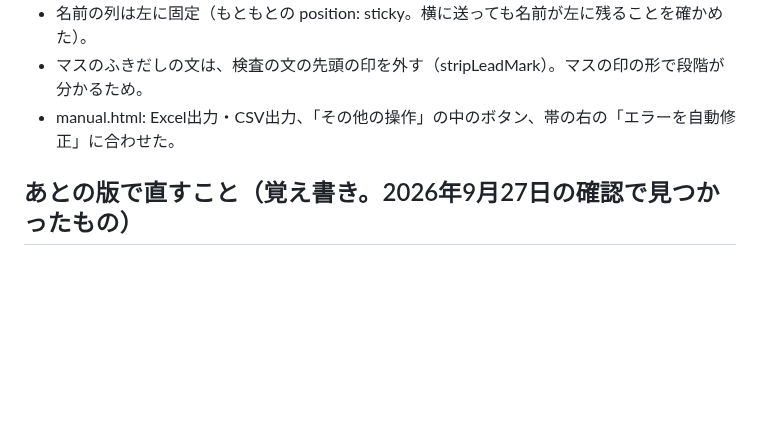
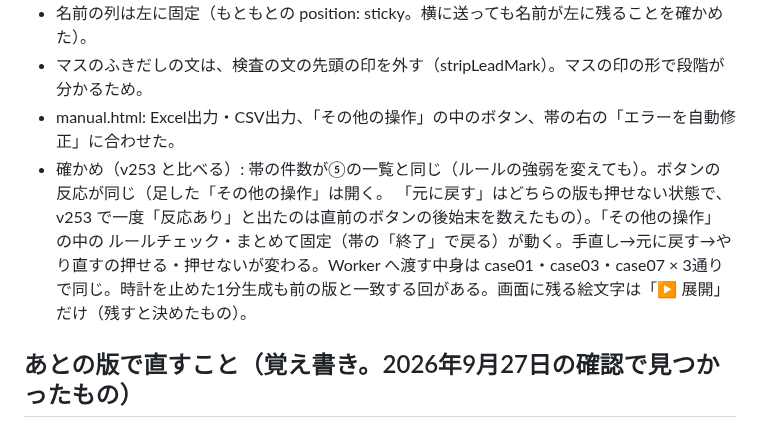
Before and after one commit to mumu140sr/-, a Markdown page: CLAUDE.md, the part around the change. GitHub-like rendering; blank space fills up the shorter version.

```diff
--- a/CLAUDE.md
+++ b/CLAUDE.md
@@ -735,6 +735,10 @@ const isMust = (t) => getRuleLevel(t) === 'must' || MUST_TYPES_OPT.has(t);
 - 名前の列は左に固定（もともとの position: sticky。横に送っても名前が左に残ることを確かめた）。
 - マスのふきだしの文は、検査の文の先頭の印を外す（stripLeadMark）。マスの印の形で段階が分かるため。
 - manual.html: Excel出力・CSV出力、「その他の操作」の中のボタン、帯の右の「エラーを自動修正」に合わせた。
+- 確かめ（v253 と比べる）: 帯の件数が⑤の一覧と同じ（ルールの強弱を変えても）。ボタンの反応が同じ（足した「その他の操作」は開く。
+  「元に戻す」はどちらの版も押せない状態で、v253 で一度「反応あり」と出たのは直前のボタンの後始末を数えたもの）。「その他の操作」の中の
+  ルールチェック・まとめて固定（帯の「終了」で戻る）が動く。手直し→元に戻す→やり直すの押せる・押せないが変わる。Worker へ渡す中身は
+  case01・case03・case07 × 3通りで同じ。時計を止めた1分生成も前の版と一致する回がある。画面に残る絵文字は「▶ 展開」だけ（残すと決めたもの）。
 
 ## あとの版で直すこと（覚え書き。2026年9月27日の確認で見つかったもの）
 
```
